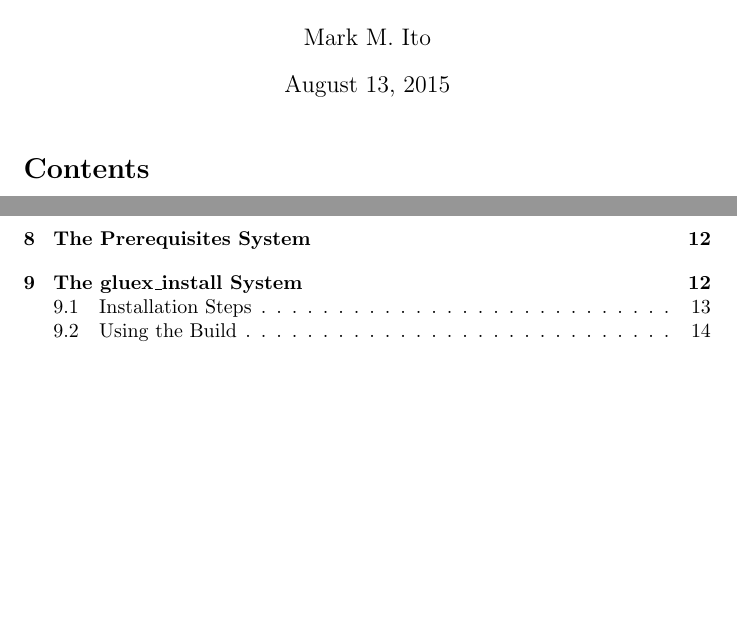
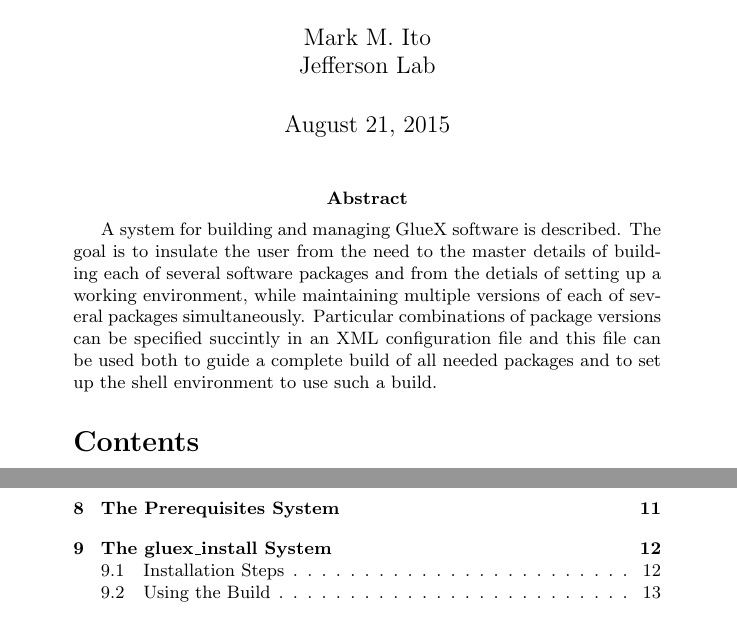
Before and after one commit to markito3/docs, a LaTeX document (gluex_build/gluex_build.tex): two parts of pages 1 and 2 of 14 before the commit and two parts of pages 1 and 2 of 13 after it, joined at a grey line, cut so that both start at the same text, the shorter picture padded with empty space. Compiled offline with pdfLaTeX.

Commit message:
Add an abstract.

```diff
--- a/gluex_build/gluex_build.tex
+++ b/gluex_build/gluex_build.tex
@@ -3,12 +3,22 @@
 \usepackage{graphicx}
 
 \title{A Version Management System for GlueX \\ \medskip \large GlueX Note ????-v?}
-\author{Mark M.\ Ito}
-\date{August 13, 2015}
+\author{Mark M.\ Ito \\ \medskip Jefferson Lab}
+\date{August 21, 2015}
 
 \begin{document}
 
 \maketitle
+
+\abstract{A system for building and managing GlueX software is
+  described. The goal is to insulate the user from the need to the
+  master details of building each of several software packages and
+  from the detials of setting up a working environment, while
+  maintaining multiple versions of each of several packages
+  simultaneously. Particular combinations of package versions can be
+  specified succintly in an XML configuration file and this file can
+  be used both to guide a complete build of all needed packages and to
+  set up the shell environment to use such a build.}
 
 \tableofcontents
 
```
